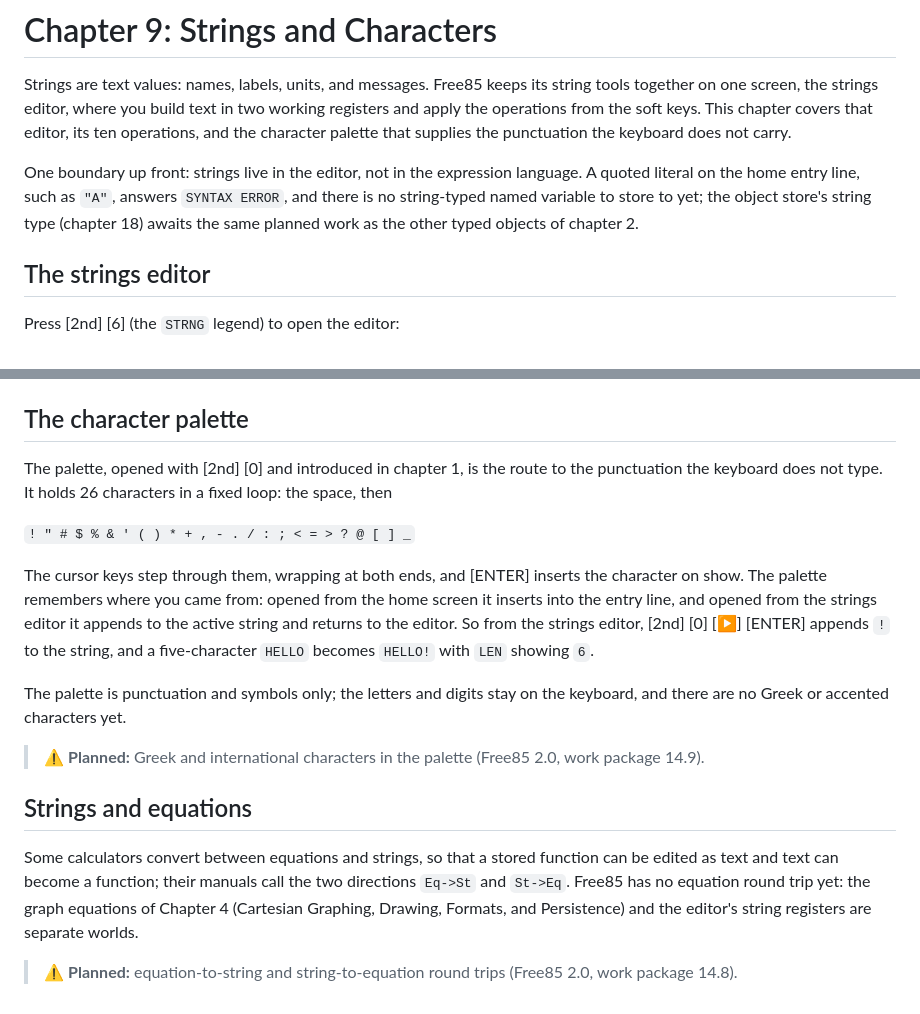
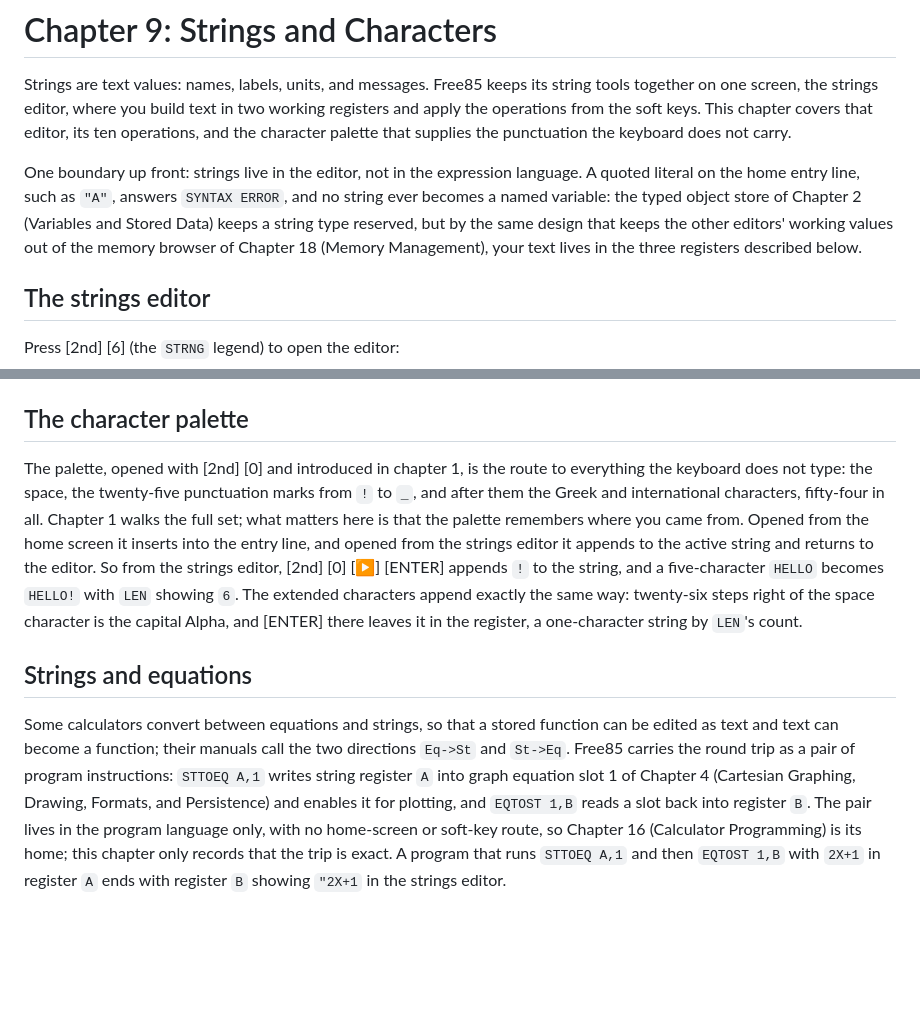
Before and after one commit to chriswilson2020/Free85, a Markdown page: docs/guidebook/09-strings-and-characters.md, 2 parts joined by grey strips. Rendered like a GitHub page; blank space fills up the shorter version.

```diff
--- a/docs/guidebook/09-strings-and-characters.md
+++ b/docs/guidebook/09-strings-and-characters.md
@@ -9,9 +9,11 @@ carry.
 
 One boundary up front: strings live in the editor, not in the expression
 language. A quoted literal on the home entry line, such as `"A"`, answers
-`SYNTAX ERROR`, and there is no string-typed named variable to store to
-yet; the object store's string type (chapter 18) awaits the same planned
-work as the other typed objects of chapter 2.
+`SYNTAX ERROR`, and no string ever becomes a named variable: the typed
+object store of Chapter 2 (Variables and Stored Data) keeps a string
+type reserved, but by the same design that keeps the other editors'
+working values out of the memory browser of Chapter 18 (Memory
+Management), your text lives in the three registers described below.
 
 ## The strings editor
 
@@ -109,33 +111,30 @@ Only `S2N` feeds a value back to the home screen; the numeric results of
 ## The character palette
 
 The palette, opened with [2nd] [0] and introduced in chapter 1, is the
-route to the punctuation the keyboard does not type. It holds 26
-characters in a fixed loop: the space, then
-
-`! " # $ % & ' ( ) * + , - . / : ; < = > ? @ [ ] _`
-
-The cursor keys step through them, wrapping at both ends, and [ENTER]
-inserts the character on show. The palette remembers where you came from:
-opened from the home screen it inserts into the entry line, and opened
-from the strings editor it appends to the active string and returns to
-the editor. So from the strings editor, [2nd] [0] [▶] [ENTER] appends `!`
-to the string, and a five-character `HELLO` becomes `HELLO!` with `LEN`
-showing `6`.
-
-The palette is punctuation and symbols only; the letters and digits stay
-on the keyboard, and there are no Greek or accented characters yet.
-
-> ⚠ **Planned:** Greek and international characters in the palette
-> (Free85 2.0, work package 14.9).
+route to everything the keyboard does not type: the space, the
+twenty-five punctuation marks from `!` to `_`, and after them the Greek
+and international characters, fifty-four in all. Chapter 1 walks the
+full set; what matters here is that the palette remembers where you
+came from. Opened from the home screen it inserts into the entry line,
+and opened from the strings editor it appends to the active string and
+returns to the editor. So from the strings editor, [2nd] [0] [▶]
+[ENTER] appends `!` to the string, and a five-character `HELLO` becomes
+`HELLO!` with `LEN` showing `6`. The extended characters append exactly
+the same way: twenty-six steps right of the space character is the
+capital Alpha, and [ENTER] there leaves it in the register, a
+one-character string by `LEN`'s count.
 
 ## Strings and equations
 
 Some calculators convert between equations and strings, so that a stored
 function can be edited as text and text can become a function; their
-manuals call the two directions `Eq->St` and `St->Eq`. Free85 has no
-equation round trip yet: the graph equations of Chapter 4 (Cartesian
-Graphing, Drawing, Formats, and Persistence) and the editor's string
-registers are separate worlds.
-
-> ⚠ **Planned:** equation-to-string and string-to-equation round trips
-> (Free85 2.0, work package 14.8).
+manuals call the two directions `Eq->St` and `St->Eq`. Free85 carries
+the round trip as a pair of program instructions: `STTOEQ A,1` writes
+string register `A` into graph equation slot 1 of Chapter 4 (Cartesian
+Graphing, Drawing, Formats, and Persistence) and enables it for
+plotting, and `EQTOST 1,B` reads a slot back into register `B`. The
+pair lives in the program language only, with no home-screen or
+soft-key route, so Chapter 16 (Calculator Programming) is its home;
+this chapter only records that the trip is exact. A program that runs
+`STTOEQ A,1` and then `EQTOST 1,B` with `2X+1` in register `A` ends
+with register `B` showing `"2X+1` in the strings editor.
```
Also changed, not shown: docs/guidebook/08-constants-and-conversions.md (+63 -17 lines), docs/guidebook/images/ch08-user-constants.png (added), 1 other file.
